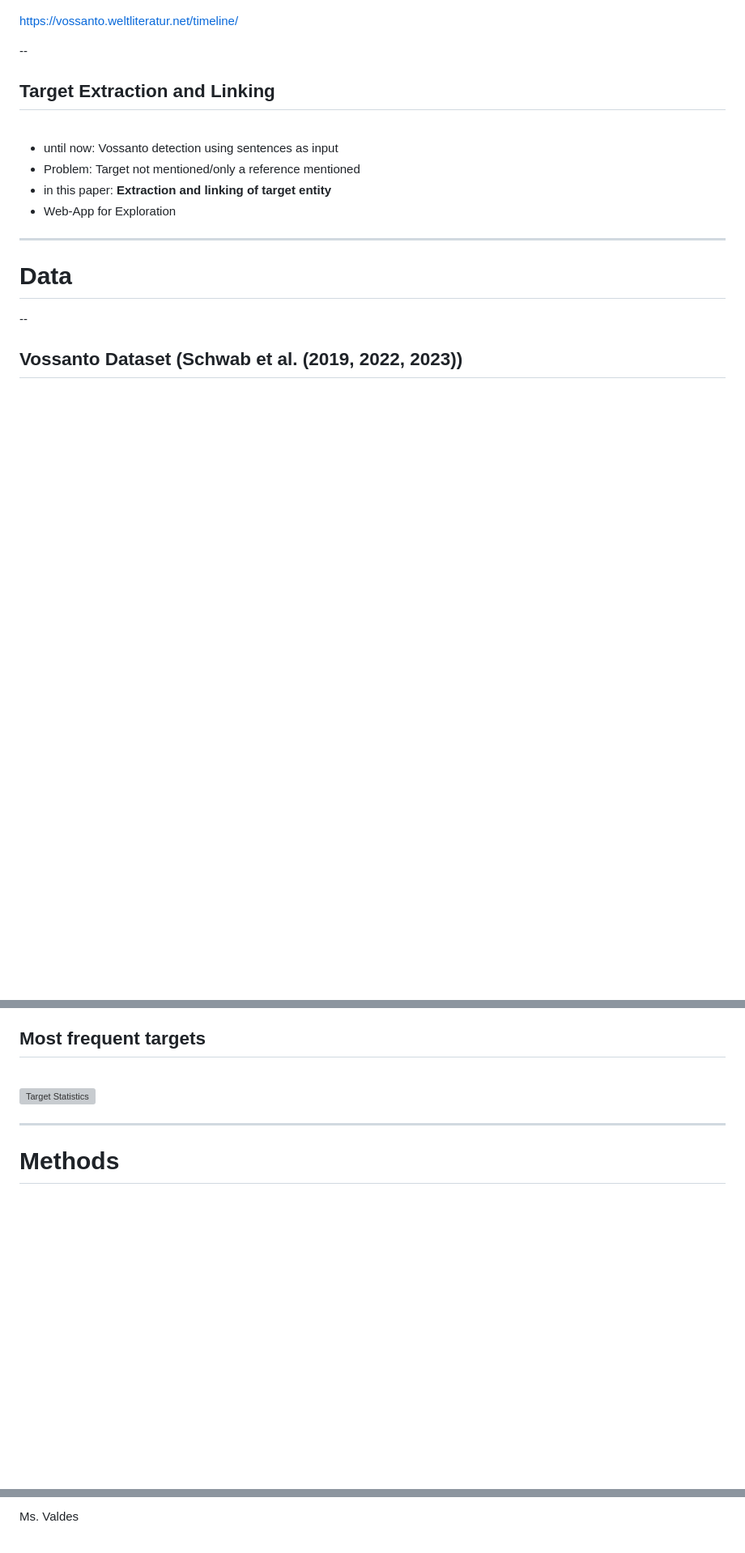
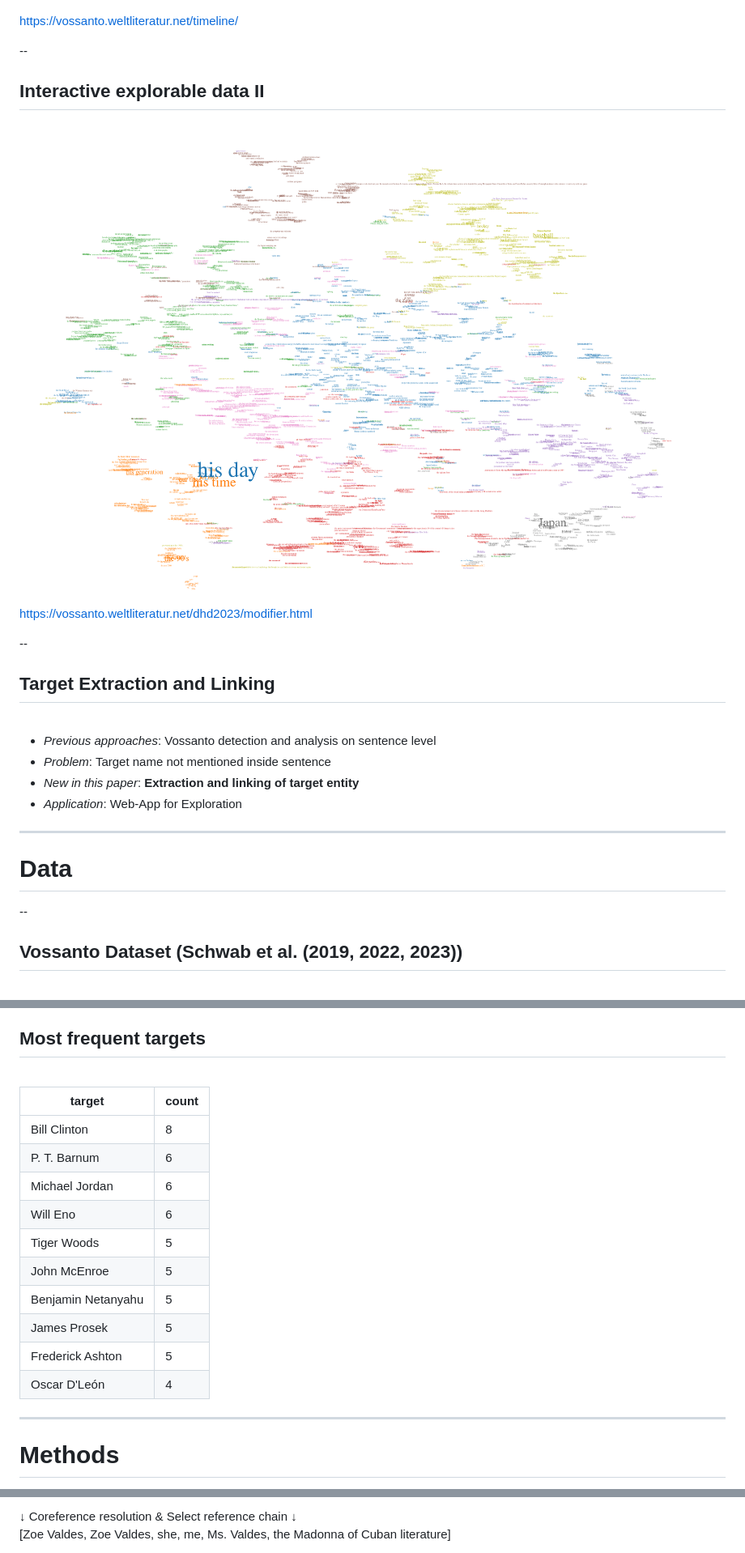
Before and after one commit to schwabmi/presentations, a Markdown page: 2023-05-05-sighum/slides.md, 3 parts joined by grey strips. Shown: that part at 81% size. Rendered like a GitHub page; pictures changed too: 2023-05-05-sighum/images/modifier.png (added); blank space fills up the shorter version; grey boxes are pictures that could not be loaded.

Commit message:
added modifier grafiks and fixed small errors

```diff
--- a/2023-05-05-sighum/slides.md
+++ b/2023-05-05-sighum/slides.md
@@ -169,15 +169,24 @@ https://vossanto.weltliteratur.net/timeline/
 
 --
 
+## Interactive explorable data II
+
+<br>
+
+![interaktive Vossanto-Timeline](images/modifier.png)<!-- .element width="70%" -->
+
+https://vossanto.weltliteratur.net/dhd2023/modifier.html
+
+--
 
 ## Target Extraction and Linking
 
 <br>
 
-- until now: Vossanto detection using sentences as input
-- Problem: Target not mentioned/only a reference mentioned
-- in this paper: **Extraction and linking of target entity**
-- Web-App for Exploration
+- *Previous approaches*: Vossanto detection and analysis on sentence level
+- *Problem*: Target name not mentioned inside sentence
+- *New in this paper*: **Extraction and linking of target entity**
+- *Application*: Web-App for Exploration
 
 ---
 
@@ -186,7 +195,6 @@ https://vossanto.weltliteratur.net/timeline/
 
 --
 
-
 ## Vossanto Dataset (Schwab et al. (2019, 2022, 2023))
 
 <br>
@@ -222,7 +217,18 @@ https://vossanto.weltliteratur.net/timeline/
 
 <br>
 
-![Target Statistics](images/target_stats.png)<!-- .element width="700px" -->
+| target             | count |
+|--------------------|-------|
+| Bill Clinton       |     8 |
+| P. T. Barnum       |     6 |
+| Michael Jordan     |     6 |
+| Will Eno           |     6 |
+| Tiger Woods        |     5 |
+| John McEnroe       |     5 |
+| Benjamin Netanyahu |     5 |
+| James Prosek       |     5 |
+| Frederick Ashton   |     5 |
+| Oscar D'León       |     4 |
 
 ---
 
@@ -374,3 +375,5 @@ Alejandro Armengol, a critic for El Nuevo Herald, a Miami newspaper, dismissed <
 
-<p class="fragment"><span style="font-style: italic;">Ms. Valdes</span></p>
+<p class="fragment"><span style="background-color:rgba(255,204,255,0.5)">&darr; <span style="font-size: 0.7em">Coreference resolution & Select reference chain </span> &darr;</span>
+<br>
+<span style="font-style: italic;">[Zoe Valdes, Zoe Valdes, she, me, Ms. Valdes, the Madonna of Cuban literature]</span></p>
 
```
Also changed, not shown: other parts of 2023-05-05-sighum/slides.md (+36 -62 lines).
